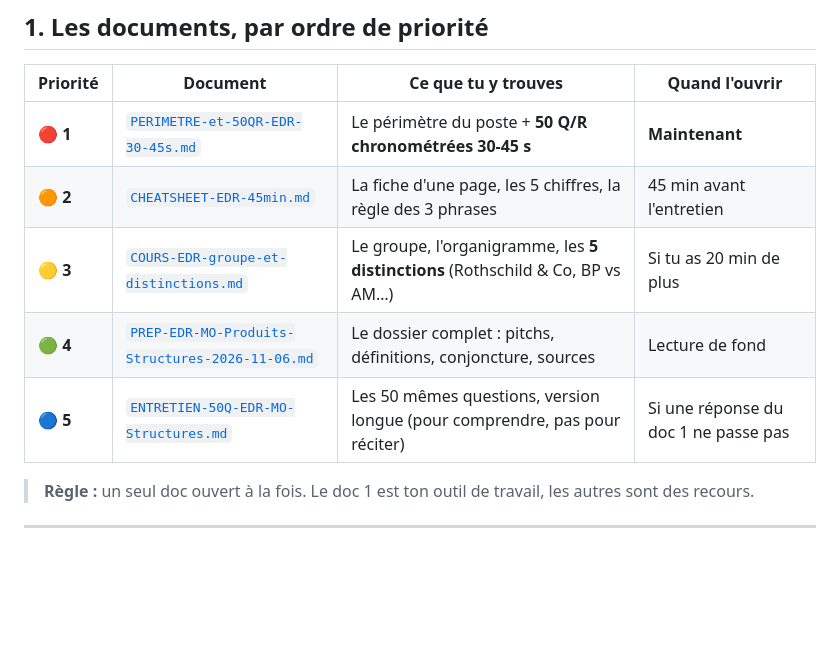
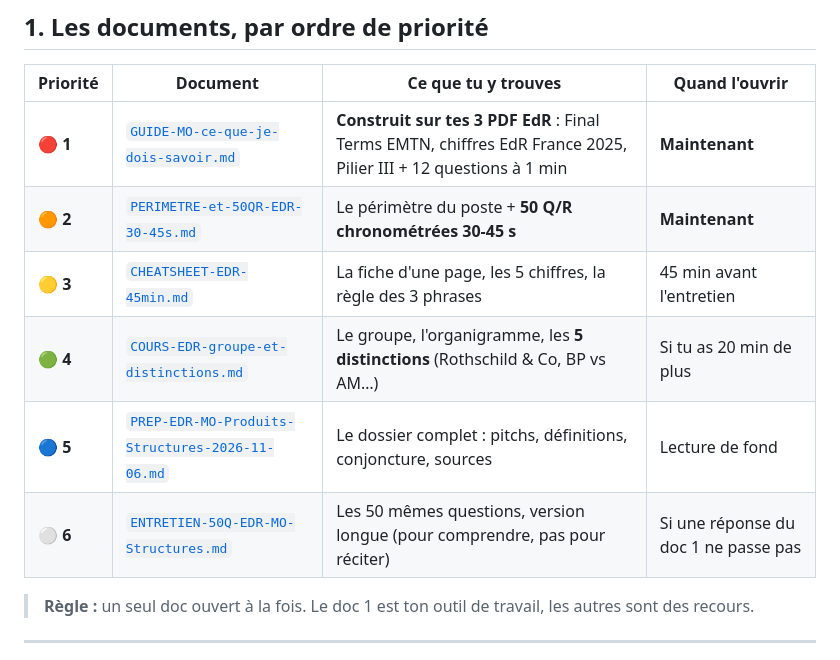
Before and after one commit to Calvin29990/SKEMA-FRONT, a Markdown page: entretien/README-PREP-EDR.md, the part around the change. Drawn GitHub-style; blank space fills up the shorter version.

Commit message:
Guide MO construit sur les 3 docs EdR (Final Terms EMTN, rapport annuel 2025, Pilier III) + mise a jour du hub
Co-authored-by: arena-agent <297053741+arena-agent@users.noreply.github.com>

```diff
--- a/entretien/README-PREP-EDR.md
+++ b/entretien/README-PREP-EDR.md
@@ -12,11 +12,12 @@
 
 | Priorité | Document | Ce que tu y trouves | Quand l'ouvrir |
 |---|---|---|---|
-| 🔴 **1** | [`PERIMETRE-et-50QR-EDR-30-45s.md`](https://github.com/Calvin29990/SKEMA-FRONT/blob/arena/599be7a2-skema-front/entretien/PERIMETRE-et-50QR-EDR-30-45s.md) | Le périmètre du poste + **50 Q/R chronométrées 30-45 s** | **Maintenant** |
-| 🟠 **2** | [`CHEATSHEET-EDR-45min.md`](https://github.com/Calvin29990/SKEMA-FRONT/blob/arena/599be7a2-skema-front/entretien/CHEATSHEET-EDR-45min.md) | La fiche d'une page, les 5 chiffres, la règle des 3 phrases | 45 min avant l'entretien |
-| 🟡 **3** | [`COURS-EDR-groupe-et-distinctions.md`](https://github.com/Calvin29990/SKEMA-FRONT/blob/arena/599be7a2-skema-front/entretien/COURS-EDR-groupe-et-distinctions.md) | Le groupe, l'organigramme, les **5 distinctions** (Rothschild & Co, BP vs AM…) | Si tu as 20 min de plus |
-| 🟢 **4** | [`PREP-EDR-MO-Produits-Structures-2026-11-06.md`](https://github.com/Calvin29990/SKEMA-FRONT/blob/arena/599be7a2-skema-front/entretien/PREP-EDR-MO-Produits-Structures-2026-11-06.md) | Le dossier complet : pitchs, définitions, conjoncture, sources | Lecture de fond |
-| 🔵 **5** | [`ENTRETIEN-50Q-EDR-MO-Structures.md`](https://github.com/Calvin29990/SKEMA-FRONT/blob/arena/599be7a2-skema-front/entretien/ENTRETIEN-50Q-EDR-MO-Structures.md) | Les 50 mêmes questions, version longue (pour comprendre, pas pour réciter) | Si une réponse du doc 1 ne passe pas |
+| 🔴 **1** | [`GUIDE-MO-ce-que-je-dois-savoir.md`](https://github.com/Calvin29990/SKEMA-FRONT/blob/arena/599be7a2-skema-front/entretien/GUIDE-MO-ce-que-je-dois-savoir.md) | **Construit sur tes 3 PDF EdR** : Final Terms EMTN, chiffres EdR France 2025, Pilier III + 12 questions à 1 min | **Maintenant** |
+| 🟠 **2** | [`PERIMETRE-et-50QR-EDR-30-45s.md`](https://github.com/Calvin29990/SKEMA-FRONT/blob/arena/599be7a2-skema-front/entretien/PERIMETRE-et-50QR-EDR-30-45s.md) | Le périmètre du poste + **50 Q/R chronométrées 30-45 s** | **Maintenant** |
+| 🟡 **3** | [`CHEATSHEET-EDR-45min.md`](https://github.com/Calvin29990/SKEMA-FRONT/blob/arena/599be7a2-skema-front/entretien/CHEATSHEET-EDR-45min.md) | La fiche d'une page, les 5 chiffres, la règle des 3 phrases | 45 min avant l'entretien |
+| 🟢 **4** | [`COURS-EDR-groupe-et-distinctions.md`](https://github.com/Calvin29990/SKEMA-FRONT/blob/arena/599be7a2-skema-front/entretien/COURS-EDR-groupe-et-distinctions.md) | Le groupe, l'organigramme, les **5 distinctions** (Rothschild & Co, BP vs AM…) | Si tu as 20 min de plus |
+| 🔵 **5** | [`PREP-EDR-MO-Produits-Structures-2026-11-06.md`](https://github.com/Calvin29990/SKEMA-FRONT/blob/arena/599be7a2-skema-front/entretien/PREP-EDR-MO-Produits-Structures-2026-11-06.md) | Le dossier complet : pitchs, définitions, conjoncture, sources | Lecture de fond |
+| ⚪ **6** | [`ENTRETIEN-50Q-EDR-MO-Structures.md`](https://github.com/Calvin29990/SKEMA-FRONT/blob/arena/599be7a2-skema-front/entretien/ENTRETIEN-50Q-EDR-MO-Structures.md) | Les 50 mêmes questions, version longue (pour comprendre, pas pour réciter) | Si une réponse du doc 1 ne passe pas |
 
 > **Règle :** un seul doc ouvert à la fois. Le doc 1 est ton outil de travail, les autres sont des recours.
 
```
Also changed, not shown: entretien/GUIDE-MO-ce-que-je-dois-savoir.md (added, +241 -0 lines).
